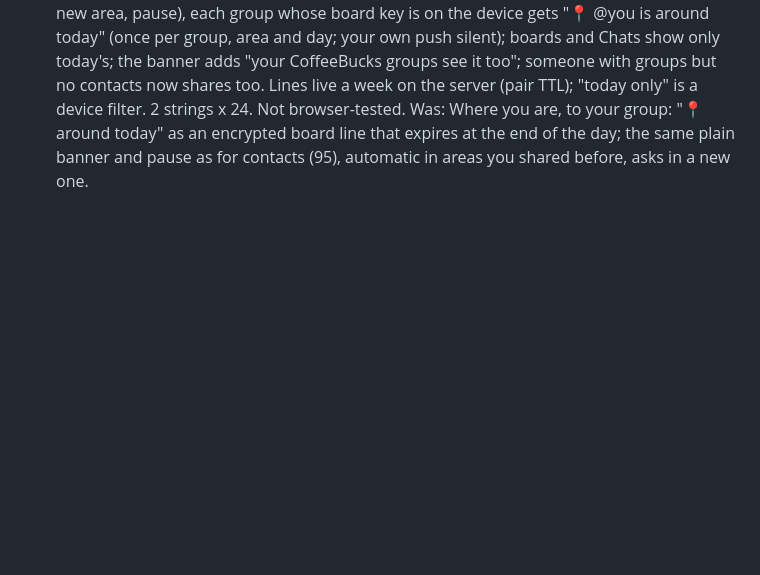
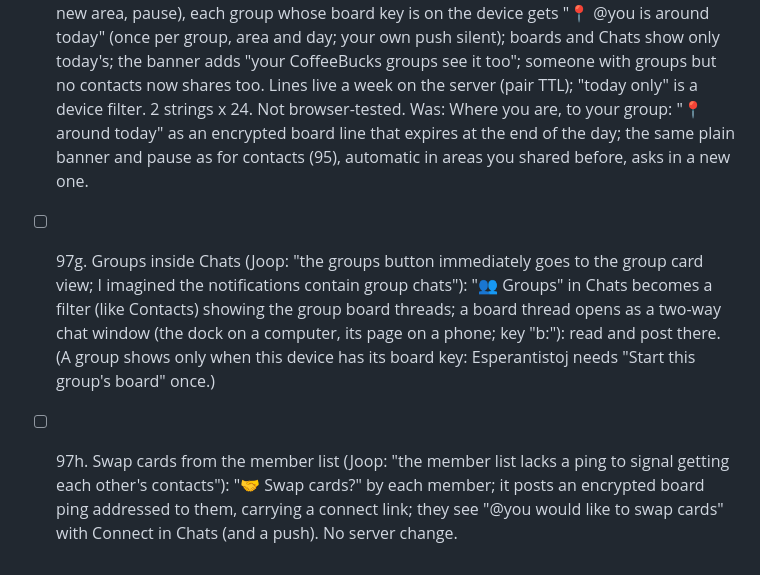
Before and after one commit to LaPingvino/kafumu, a Markdown page: LOOP-STATE.md, the part around the change. Rendered like a GitHub page; blank space fills up the shorter version.

Commit message:
LOOP-STATE 97g (groups inside Chats) and 97h (swap cards from the member list)
Co-Authored-By: Claude Opus 5.5 <noreply@anthropic.com>
Claude-Session: https://claude.ai/code/session_01257QSmSVrAQCZ7PcEPbMFx

```diff
--- a/LOOP-STATE.md
+++ b/LOOP-STATE.md
@@ -1719,3 +1719,11 @@ read, expiring like every line (rule 3 holds).
       a device filter. 2 strings x 24. Not browser-tested. Was: Where you are, to your group: "📍 around <area> today" as an encrypted board line that expires at the end
       of the day; the same plain banner and pause as for contacts (95), automatic in areas you shared before, asks in
       a new one.
+- [ ] 97g. Groups inside Chats (Joop: "the groups button immediately goes to the group card view; I imagined the
+      notifications contain group chats"): "👥 Groups" in Chats becomes a filter (like Contacts) showing the group board
+      threads; a board thread opens as a two-way chat window (the dock on a computer, its page on a phone; key
+      "b:<gid>"): read and post there. (A group shows only when this device has its board key: Esperantistoj needs
+      "Start this group's board" once.)
+- [ ] 97h. Swap cards from the member list (Joop: "the member list lacks a ping to signal getting each other's
+      contacts"): "🤝 Swap cards?" by each member; it posts an encrypted board ping addressed to them, carrying a
+      connect link; they see "@you would like to swap cards" with Connect in Chats (and a push). No server change.
```
